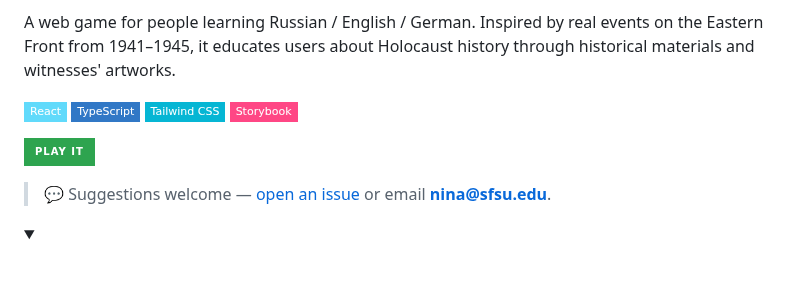
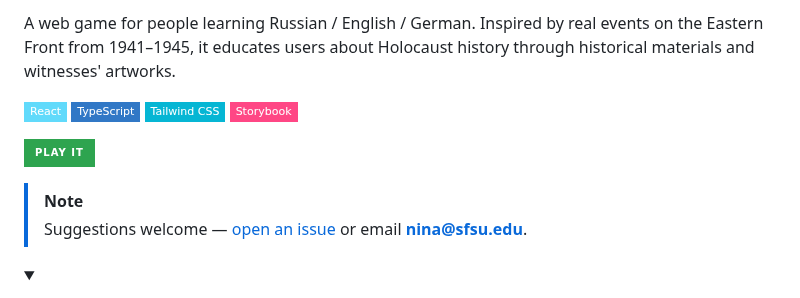
Before and after one commit to nina-mir/nina-mir, a Markdown page: README.md, the part around one of its changes. GitHub-like rendering; folded sections open; badges without logos.

```diff
--- a/README.md
+++ b/README.md
@@ -134,7 +139,8 @@ A web game for people learning Russian / English / German. Inspired by real even
 
 [![Play it](https://img.shields.io/badge/Play_it-2ea44f?style=for-the-badge)](https://nina-mir.github.io/taschen-dolmetcher/)
 
-> 💬 Suggestions welcome — [open an issue](https://github.com/nina-mir/taschen-dolmetcher) or email **[nina@sfsu.edu](mailto:nina@sfsu.edu)**.
+> [!NOTE]
+> Suggestions welcome — [open an issue](https://github.com/nina-mir/taschen-dolmetcher) or email **[nina@sfsu.edu](mailto:nina@sfsu.edu)**.
 
 </details>
 
```
Also changed, not shown: other parts of README.md (+28 -23 lines), assets/header.png (added), assets/section-open-source.png (added).
